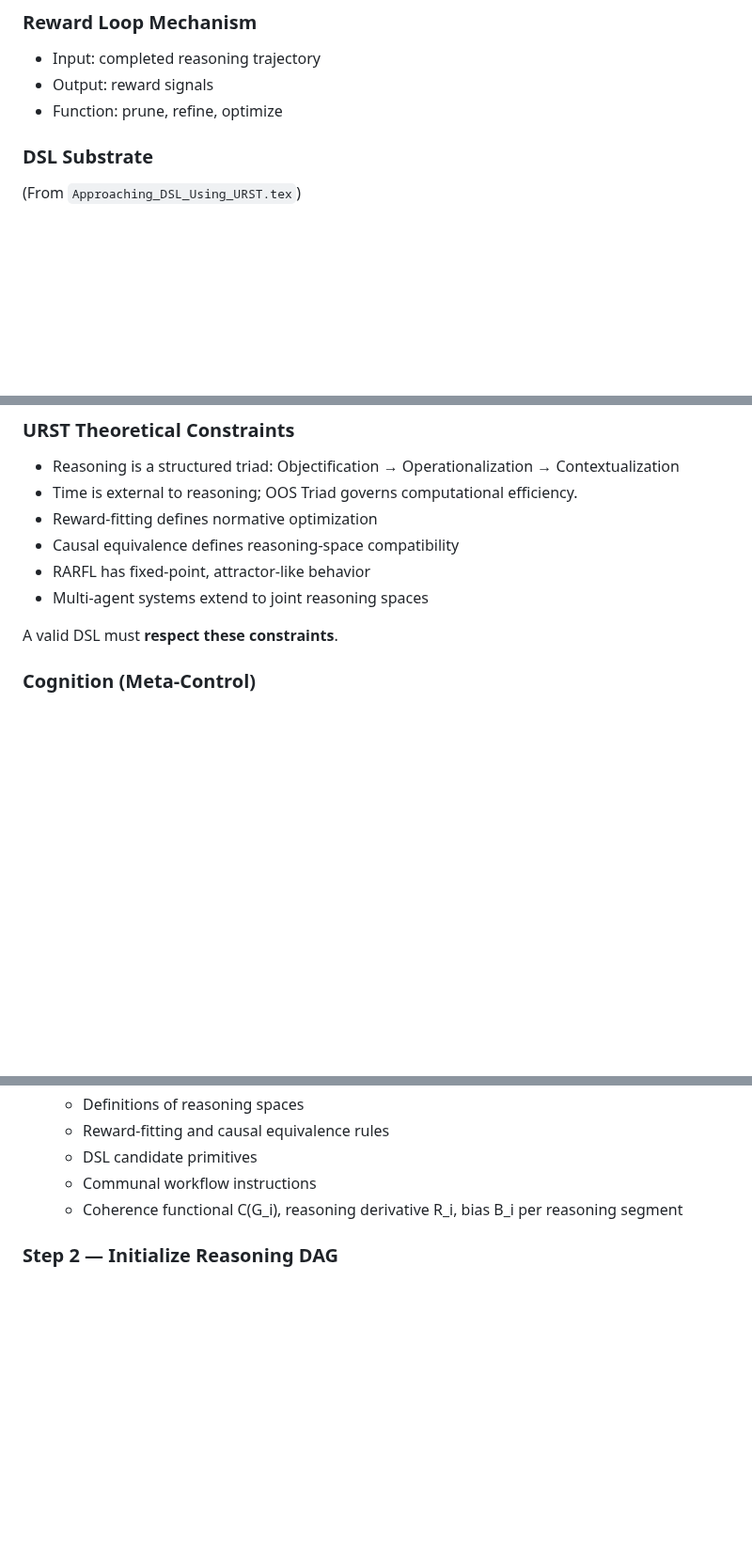
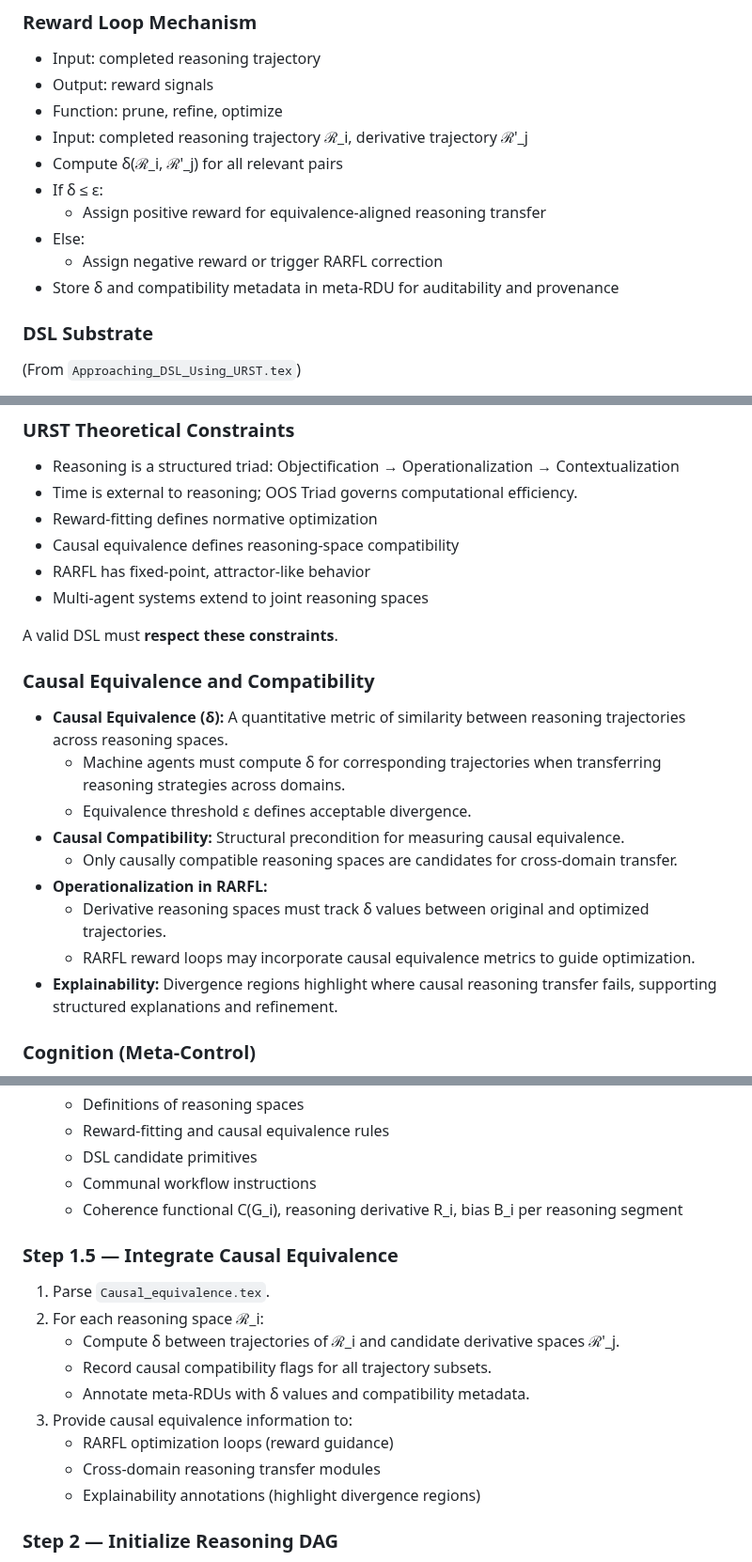
Before and after one commit to Eric-Robert-Lawson/OrganismCore, a Markdown page: Subdomain_Articles/Subdomain_AGENTS.md, 3 parts joined by grey strips. Shown at 94% size. Rendered like a GitHub page; blank space fills up the shorter version.

```diff
--- a/Subdomain_Articles/Subdomain_AGENTS.md
+++ b/Subdomain_Articles/Subdomain_AGENTS.md
@@ -103,6 +110,13 @@ Machine agents must maintain URST-consistent ontology, harmonizing definitions a
 - Input: completed reasoning trajectory
 - Output: reward signals
 - Function: prune, refine, optimize
+- Input: completed reasoning trajectory ℛ_i, derivative trajectory ℛ'_j
+- Compute δ(ℛ_i, ℛ'_j) for all relevant pairs
+- If δ ≤ ε:
+    - Assign positive reward for equivalence-aligned reasoning transfer
+- Else:
+    - Assign negative reward or trigger RARFL correction
+- Store δ and compatibility metadata in meta-RDU for auditability and provenance
 
 ### DSL Substrate
 (From `Approaching_DSL_Using_URST.tex`)
@@ -122,6 +136,17 @@ Machine agents must maintain URST-consistent ontology, harmonizing definitions a
 
 
 A valid DSL must **respect these constraints**.
+
+### Causal Equivalence and Compatibility
+- **Causal Equivalence (δ):** A quantitative metric of similarity between reasoning trajectories across reasoning spaces.
+    - Machine agents must compute δ for corresponding trajectories when transferring reasoning strategies across domains.
+    - Equivalence threshold ε defines acceptable divergence.
+- **Causal Compatibility:** Structural precondition for measuring causal equivalence.
+    - Only causally compatible reasoning spaces are candidates for cross-domain transfer.
+- **Operationalization in RARFL:**
+    - Derivative reasoning spaces must track δ values between original and optimized trajectories.
+    - RARFL reward loops may incorporate causal equivalence metrics to guide optimization.
+- **Explainability:** Divergence regions highlight where causal reasoning transfer fails, supporting structured explanations and refinement.
 
 ### Cognition (Meta-Control)
 - Policy π_c selecting reasoning actions that maximize intelligence accumulation per semantic effort
@@ -152,6 +177,16 @@ A valid DSL must **respect these constraints**.
    - Communal workflow instructions
    - Coherence functional C(G_i), reasoning derivative R_i, bias B_i per reasoning segment
 
+### Step 1.5 — Integrate Causal Equivalence
+1. Parse `Causal_equivalence.tex`.
+2. For each reasoning space ℛ_i:
+    - Compute δ between trajectories of ℛ_i and candidate derivative spaces ℛ'_j.
+    - Record causal compatibility flags for all trajectory subsets.
+    - Annotate meta-RDUs with δ values and compatibility metadata.
+3. Provide causal equivalence information to:
+    - RARFL optimization loops (reward guidance)
+    - Cross-domain reasoning transfer modules
+    - Explainability annotations (highlight divergence regions)
 
 ### Step 2 — Initialize Reasoning DAG
 - Instantiate reasoning objects
```
Also changed, not shown: other parts of Subdomain_Articles/Subdomain_AGENTS.md (+17 -4 lines).
